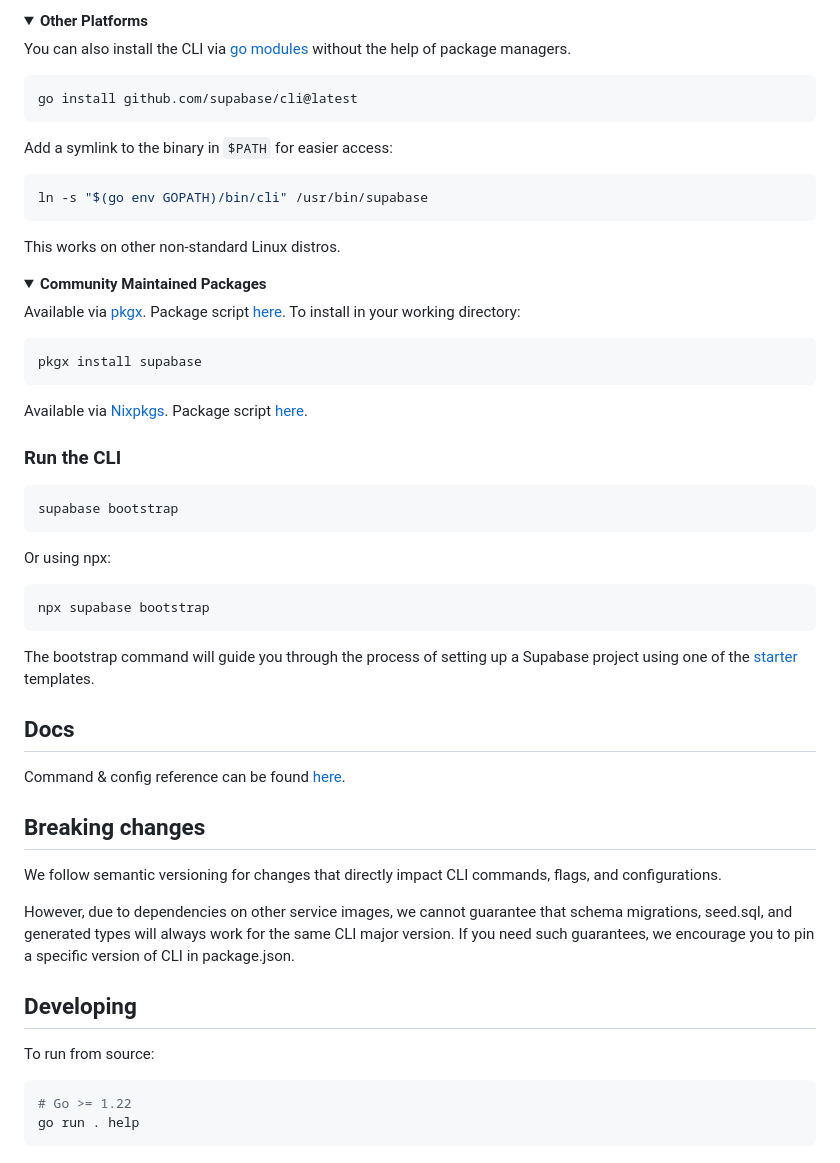
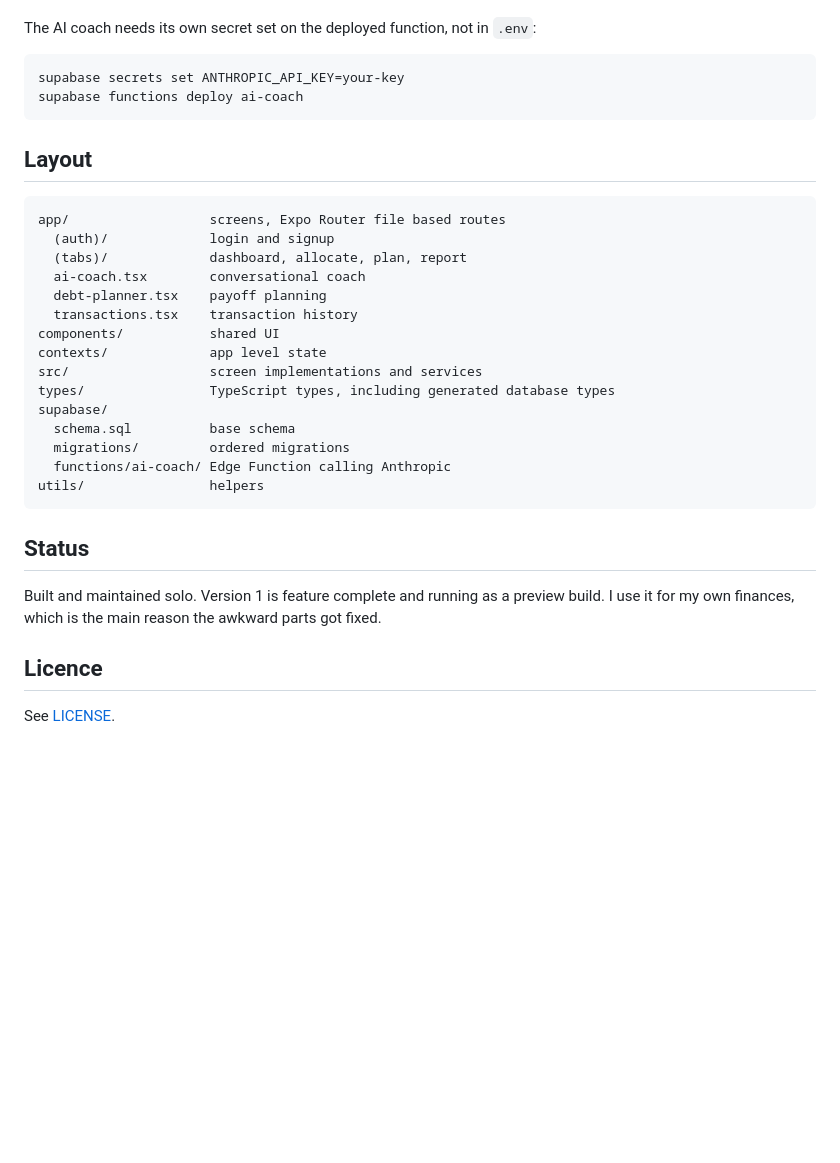
Before and after one commit to Akius1/Steward, a Markdown page: README.md, the part around one of its changes. GitHub-like rendering; folded sections open; blank space fills up the shorter version.

````diff
--- a/README.md
+++ b/README.md
@@ -115,63 +67,34 @@ For Bun versions below v1.0.17, you must add `supabase` as a [trusted dependency
-<details>
-  <summary><b>Other Platforms</b></summary>
-
-  You can also install the CLI via [go modules](https://go.dev/ref/mod#go-install) without the help of package managers.
-
-  ```sh
-  go install github.com/supabase/cli@latest
-  ```
-
-  Add a symlink to the binary in `$PATH` for easier access:
-
-  ```sh
-  ln -s "$(go env GOPATH)/bin/cli" /usr/bin/supabase
-  ```
-
-  This works on other non-standard Linux distros.
-</details>
-
-<details>
-  <summary><b>Community Maintained Packages</b></summary>
-
-  Available via [pkgx](https://pkgx.sh/). Package script [here](https://github.com/pkgxdev/pantry/blob/main/projects/supabase.com/cli/package.yml).
-  To install in your working directory:
-
-  ```bash
-  pkgx install supabase
-  ```
-
-  Available via [Nixpkgs](https://nixos.org/). Package script [here](https://github.com/NixOS/nixpkgs/blob/master/pkgs/development/tools/supabase-cli/default.nix).
-</details>
-
-### Run the CLI
+The AI coach needs its own secret set on the deployed function, not in `.env`:
 
 ```bash
-supabase bootstrap
+supabase secrets set ANTHROPIC_API_KEY=your-key
+supabase functions deploy ai-coach
 ```
 
-Or using npx:
+## Layout
 
-```bash
-npx supabase bootstrap
+```
+app/                  screens, Expo Router file based routes
+  (auth)/             login and signup
+  (tabs)/             dashboard, allocate, plan, report
+  ai-coach.tsx        conversational coach
+  debt-planner.tsx    payoff planning
+  transactions.tsx    transaction history
+components/           shared UI
+contexts/             app level state
+src/                  screen implementations and services
+types/                TypeScript types, including generated database types
+supabase/
+  schema.sql          base schema
+  migrations/         ordered migrations
+  functions/ai-coach/ Edge Function calling Anthropic
+utils/                helpers
 ```
 
-The bootstrap command will guide you through the process of setting up a Supabase project using one of the [starter](https://github.com/supabase-community/supabase-samples/blob/main/samples.json) templates.
+## Status
 
-## Docs
+Built and maintained solo. Version 1 is feature complete and running as a preview build. I use it for my own finances, which is the main reason the awkward parts got fixed.
 
-Command & config reference can be found [here](https://supabase.com/docs/reference/cli/about).
+## Licence
 
-## Breaking changes
-
-We follow semantic versioning for changes that directly impact CLI commands, flags, and configurations.
-
-However, due to dependencies on other service images, we cannot guarantee that schema migrations, seed.sql, and generated types will always work for the same CLI major version. If you need such guarantees, we encourage you to pin a specific version of CLI in package.json.
-
-## Developing
-
-To run from source:
-
-```sh
-# Go >= 1.22
-go run . help
-```
+See [LICENSE](LICENSE).
````
Also changed, not shown: other parts of README.md (+50 -98 lines).
